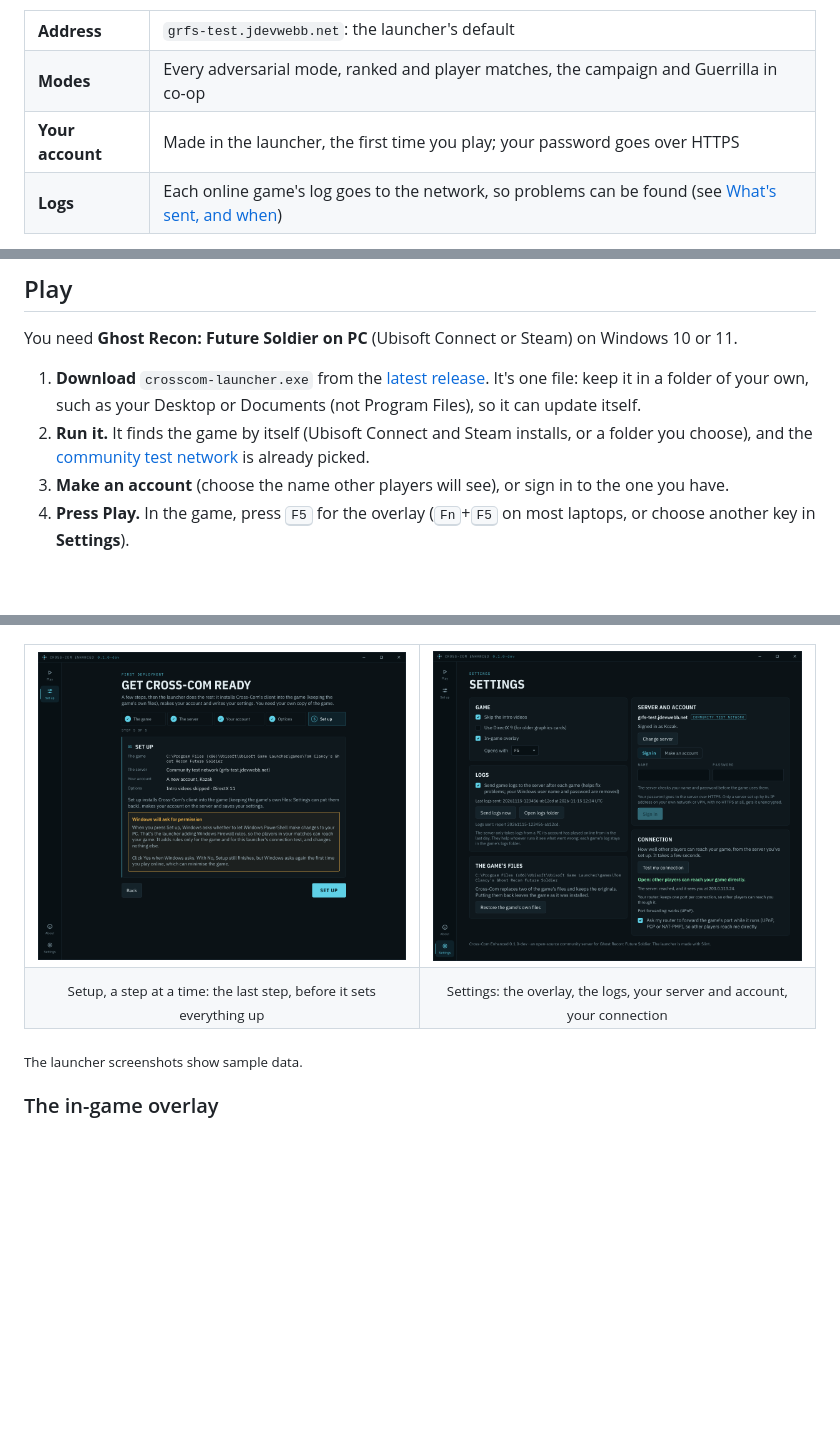
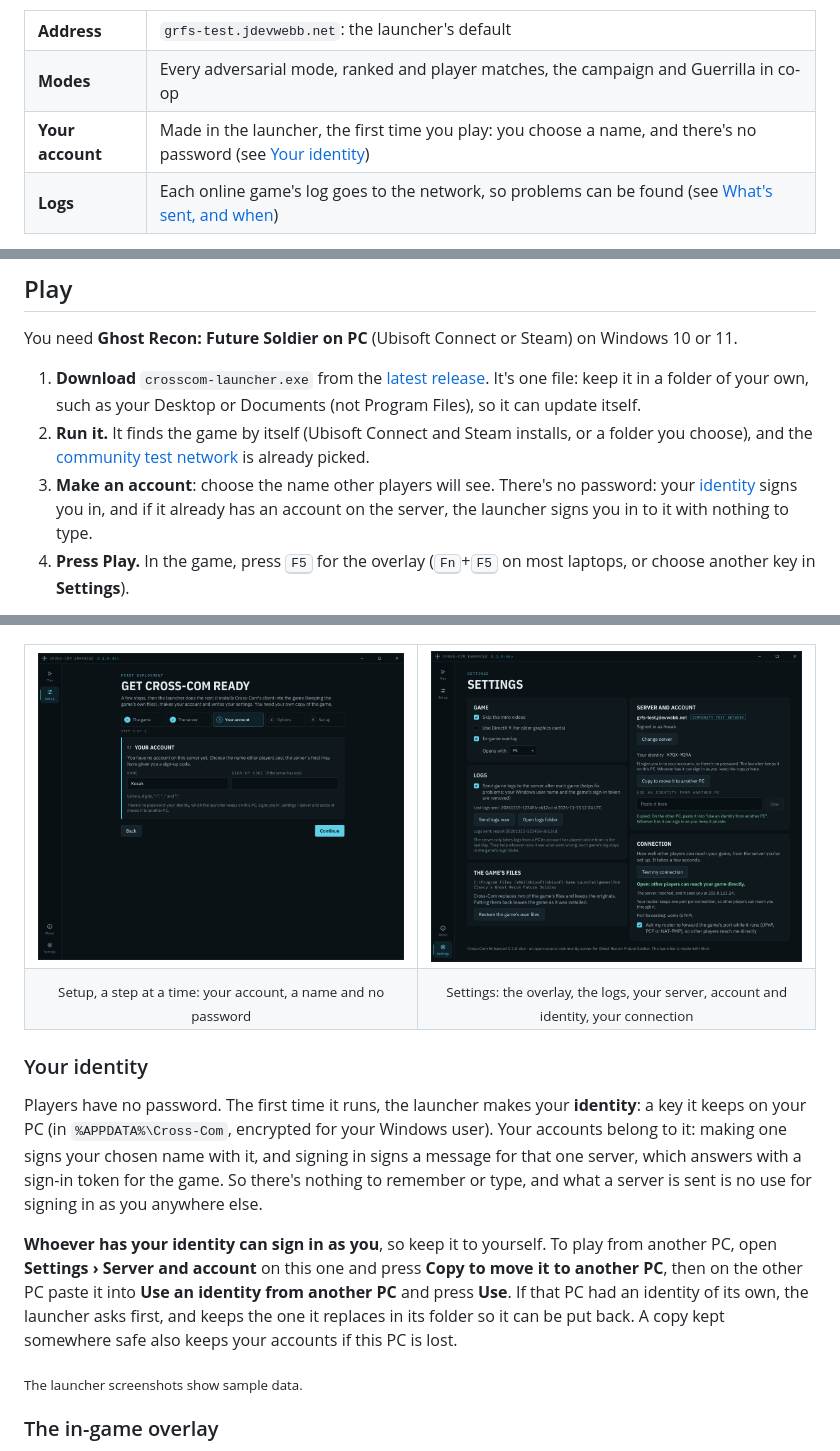
Before and after one commit to JDevWebb/cross-com-enhanced, a Markdown page: README.md, 3 parts joined by grey strips. Rendered like a GitHub page; pictures changed too: docs/screenshots/launcher-settings.png, docs/screenshots/launcher-setup.png; blank space fills up the shorter version.

```diff
--- a/README.md
+++ b/README.md
@@ -40,7 +40,7 @@ What that means for you:
 <table>
 <tr><td><b>Address</b></td><td><code>grfs-test.jdevwebb.net</code>: the launcher's default</td></tr>
 <tr><td><b>Modes</b></td><td>Every adversarial mode, ranked and player matches, the campaign and Guerrilla in co-op</td></tr>
-<tr><td><b>Your account</b></td><td>Made in the launcher, the first time you play; your password goes over HTTPS</td></tr>
+<tr><td><b>Your account</b></td><td>Made in the launcher, the first time you play: you choose a name, and there's no password (see <a href="#your-identity">Your identity</a>)</td></tr>
 <tr><td><b>Logs</b></td><td>Each online game's log goes to the network, so problems can be found (see <a href="#whats-sent-and-when">What's sent, and when</a>)</td></tr>
 </table>
 
@@ -52,7 +52,7 @@ You need **Ghost Recon: Future Soldier on PC** (Ubisoft Connect or Steam) on Win
 
 1. **Download** `crosscom-launcher.exe` from the [latest release](https://github.com/JDevWebb/cross-com-enhanced/releases). It's one file: keep it in a folder of your own, such as your Desktop or Documents (not Program Files), so it can update itself.
 2. **Run it.** It finds the game by itself (Ubisoft Connect and Steam installs, or a folder you choose), and the [community test network](#the-community-test-network) is already picked.
-3. **Make an account** (choose the name other players will see), or sign in to the one you have.
+3. **Make an account**: choose the name other players will see. There's no password: your [identity](#your-identity) signs you in, and if it already has an account on the server, the launcher signs you in to it with nothing to type.
 4. **Press Play.** In the game, press <kbd>F5</kbd> for the overlay (<kbd>Fn</kbd>+<kbd>F5</kbd> on most laptops, or choose another key in **Settings**).
 
 To play on another server instead (one your group runs, one on your own network, or one you [run yourself](#run-your-own-server)), choose **Another server** in the setup and enter its address. **Settings › Change server** switches later, and **Use the community test network** goes back to it.
@@ -94,9 +94,15 @@ Without a pack, you can still play every base-game map and mode. **Quick Match o
 </tr>
 <tr>
-<td align="center"><sub>Setup, a step at a time: the last step, before it sets everything up</sub></td>
-<td align="center"><sub>Settings: the overlay, the logs, your server and account, your connection</sub></td>
+<td align="center"><sub>Setup, a step at a time: your account, a name and no password</sub></td>
+<td align="center"><sub>Settings: the overlay, the logs, your server, account and identity, your connection</sub></td>
 </tr>
 </table>
+
+### Your identity
+
+Players have no password. The first time it runs, the launcher makes your **identity**: a key it keeps on your PC (in `%APPDATA%\Cross-Com`, encrypted for your Windows user). Your accounts belong to it: making one signs your chosen name with it, and signing in signs a message for that one server, which answers with a sign-in token for the game. So there's nothing to remember or type, and what a server is sent is no use for signing in as you anywhere else.
+
+**Whoever has your identity can sign in as you**, so keep it to yourself. To play from another PC, open **Settings › Server and account** on this one and press **Copy to move it to another PC**, then on the other PC paste it into **Use an identity from another PC** and press **Use**. If that PC had an identity of its own, the launcher asks first, and keeps the one it replaces in its folder so it can be put back. A copy kept somewhere safe also keeps your accounts if this PC is lost.
 
 <sub>The launcher screenshots show sample data.</sub>
 
```
Also changed, not shown: other parts of README.md (+4 -4 lines), SECURITY.md (+1 -1 lines), 13 other files.
